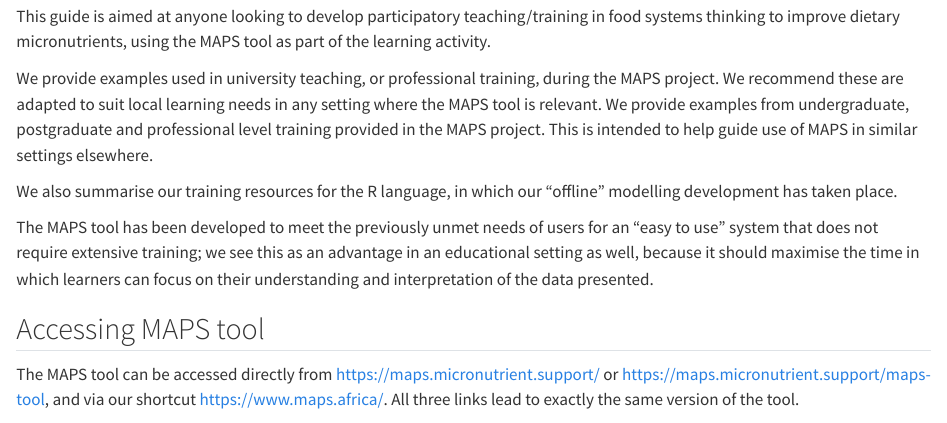
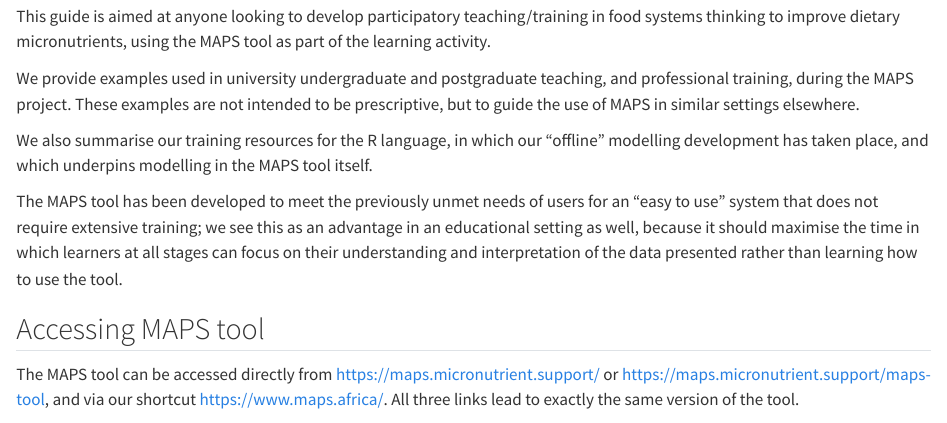
Before and after one commit to micronutrientsupport/MAPS-learning-resources, a Quarto document (intro.qmd): the page in a window 1100 px wide, from 120 px down. Rendered offline with R 4.5, knitr and Pandoc in place of Quarto, with nearby package versions.

Commit message:
text update

```diff
--- a/intro.qmd
+++ b/intro.qmd
@@ -4,11 +4,11 @@
 
 This guide is aimed at anyone looking to develop participatory teaching/training in food systems thinking to improve dietary micronutrients, using the MAPS tool as part of the learning activity.
 
-We provide examples used in university teaching, or professional training, during the MAPS project. We recommend these are adapted to suit local learning needs in any setting where the MAPS tool is relevant. We provide examples from undergraduate, postgraduate and professional level training provided in the MAPS project. This is intended to help guide use of MAPS in similar settings elsewhere.
+We provide examples used in university undergraduate and postgraduate teaching, and professional training, during the MAPS project. These examples are not intended to be prescriptive, but to guide the use of MAPS in similar settings elsewhere.
 
-We also summarise our training resources for the R language, in which our “offline” modelling development has taken place.
+We also summarise our training resources for the R language, in which our “offline” modelling development has taken place, and which underpins modelling in the MAPS tool itself.
 
-The MAPS tool has been developed to meet the previously unmet needs of users for an “easy to use” system that does not require extensive training; we see this as an advantage in an educational setting as well, because it should maximise the time in which learners can focus on their understanding and interpretation of the data presented.
+The MAPS tool has been developed to meet the previously unmet needs of users for an “easy to use” system that does not require extensive training; we see this as an advantage in an educational setting as well, because it should maximise the time in which learners at all stages can focus on their understanding and interpretation of the data presented rather than learning how to use the tool.
 
 ## Accessing MAPS tool
 
```
Also changed, not shown: .quarto/cites/index.json, .quarto/idx/intro.qmd.json, docs/search.json, 2 other files.
